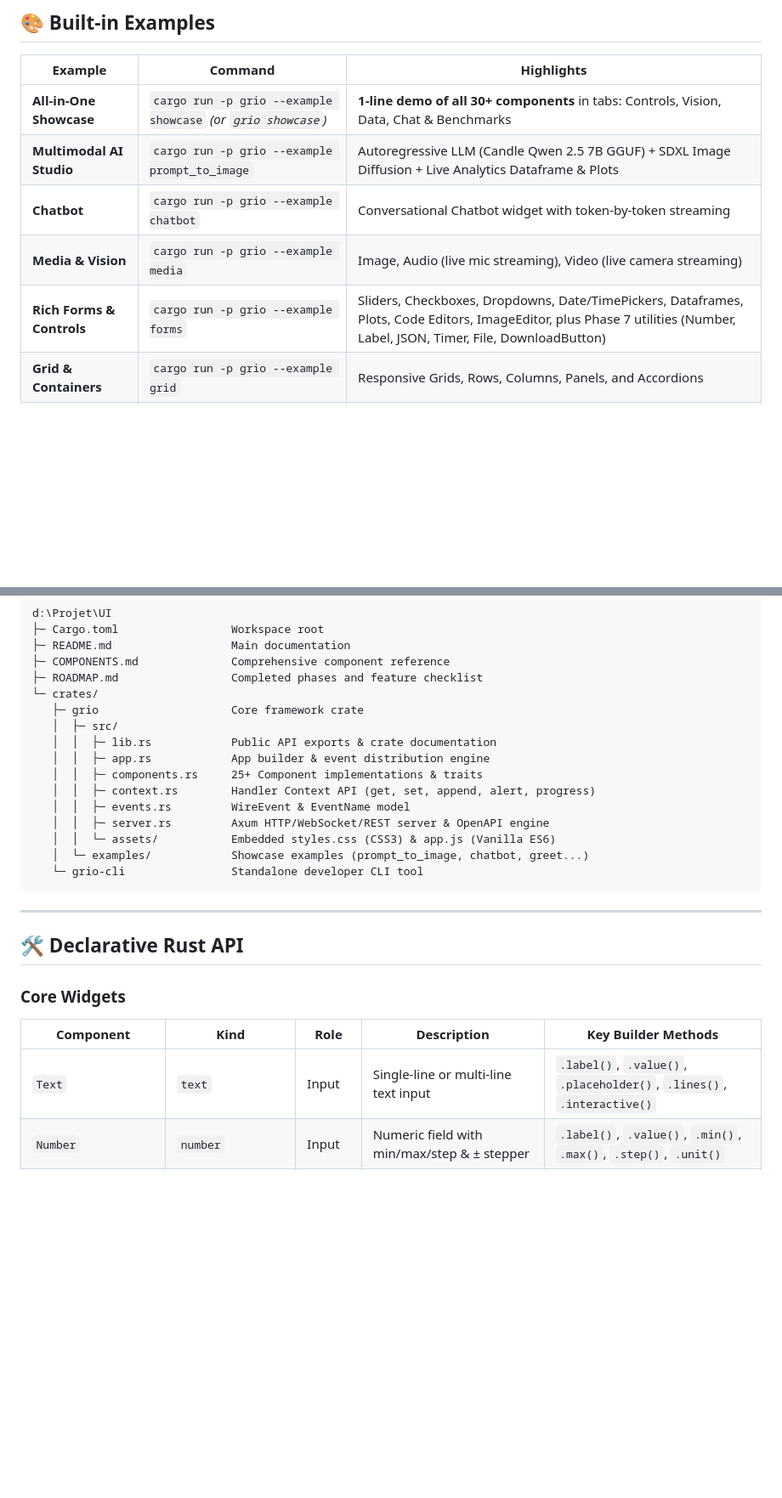
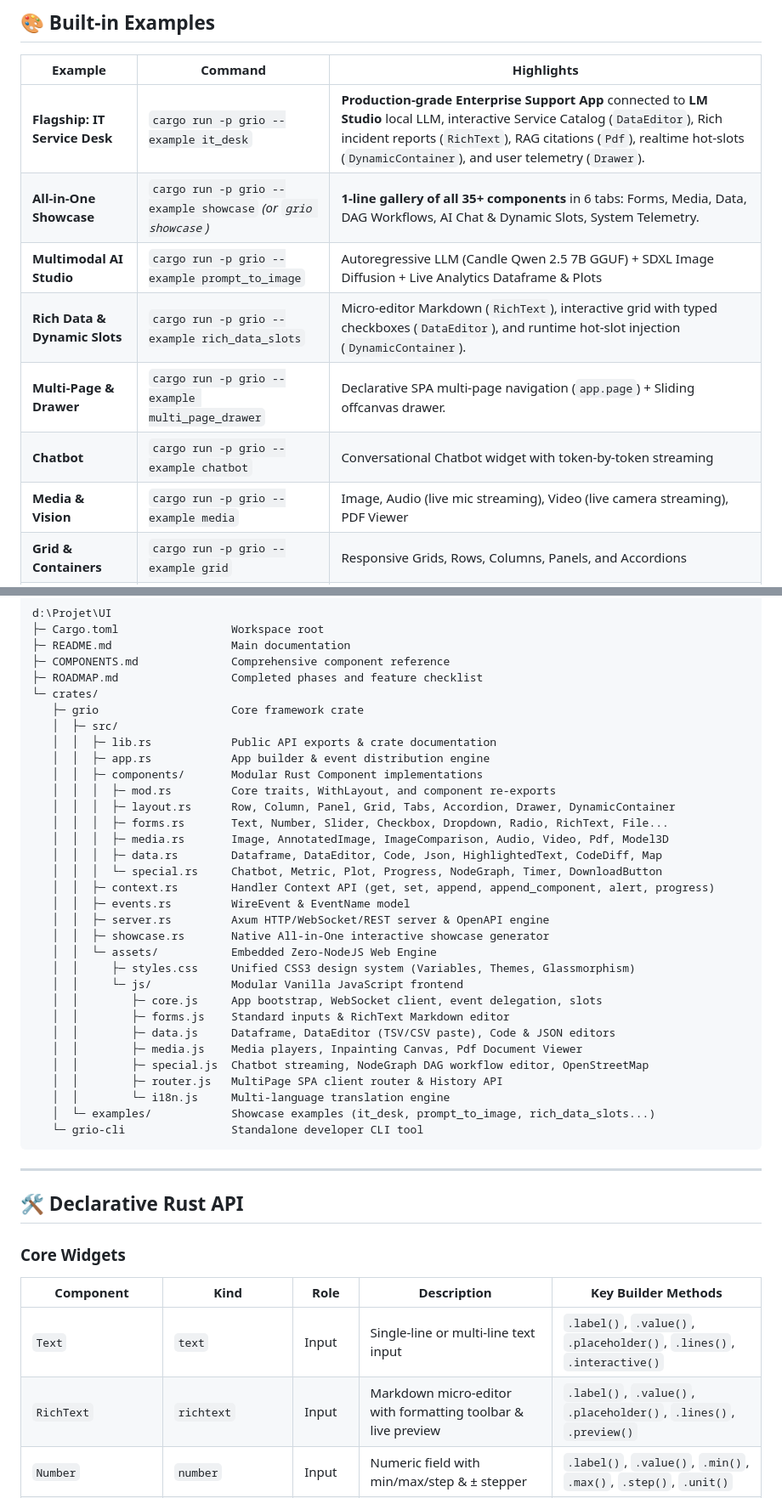
Before and after one commit to lecyberbill/grio, a Markdown page: README.md, 2 parts joined by grey strips. Shown at 85% size. Drawn GitHub-style; blank space fills up the shorter version.

Commit message:
docs: update README.md with modular architecture, Phase 9 components, and IT Desk flagship demo

````diff
--- a/README.md
+++ b/README.md
@@ -91,11 +91,13 @@ cargo run -p grio --example greet
 
 | Example | Command | Highlights |
 |---|---|---|
-| **All-in-One Showcase** | `cargo run -p grio --example showcase` *(or `grio showcase`)* | **1-line demo of all 30+ components** in tabs: Controls, Vision, Data, Chat & Benchmarks |
+| **Flagship: IT Service Desk** | `cargo run -p grio --example it_desk` | **Production-grade Enterprise Support App** connected to **LM Studio** local LLM, interactive Service Catalog (`DataEditor`), Rich incident reports (`RichText`), RAG citations (`Pdf`), realtime hot-slots (`DynamicContainer`), and user telemetry (`Drawer`). |
+| **All-in-One Showcase** | `cargo run -p grio --example showcase` *(or `grio showcase`)* | **1-line gallery of all 35+ components** in 6 tabs: Forms, Media, Data, DAG Workflows, AI Chat & Dynamic Slots, System Telemetry. |
 | **Multimodal AI Studio** | `cargo run -p grio --example prompt_to_image` | Autoregressive LLM (Candle Qwen 2.5 7B GGUF) + SDXL Image Diffusion + Live Analytics Dataframe & Plots |
+| **Rich Data & Dynamic Slots** | `cargo run -p grio --example rich_data_slots` | Micro-editor Markdown (`RichText`), interactive grid with typed checkboxes (`DataEditor`), and runtime hot-slot injection (`DynamicContainer`). |
+| **Multi-Page & Drawer** | `cargo run -p grio --example multi_page_drawer` | Declarative SPA multi-page navigation (`app.page`) + Sliding offcanvas drawer. |
 | **Chatbot** | `cargo run -p grio --example chatbot` | Conversational Chatbot widget with token-by-token streaming |
-| **Media & Vision** | `cargo run -p grio --example media` | Image, Audio (live mic streaming), Video (live camera streaming) |
-| **Rich Forms & Controls** | `cargo run -p grio --example forms` | Sliders, Checkboxes, Dropdowns, Date/TimePickers, Dataframes, Plots, Code Editors, ImageEditor, plus Phase 7 utilities (Number, Label, JSON, Timer, File, DownloadButton) |
+| **Media & Vision** | `cargo run -p grio --example media` | Image, Audio (live mic streaming), Video (live camera streaming), PDF Viewer |
 | **Grid & Containers** | `cargo run -p grio --example grid` | Responsive Grids, Rows, Columns, Panels, and Accordions |
 | **Theming & Tabs** | `cargo run -p grio --example theme_and_tabs` | Multi-tab workflows, light/dark themes, brand accent customization |
 
@@ -114,12 +116,28 @@ d:\Projet\UI
    │  ├─ src/
    │  │  ├─ lib.rs            Public API exports & crate documentation
    │  │  ├─ app.rs            App builder & event distribution engine
-   │  │  ├─ components.rs     25+ Component implementations & traits
-   │  │  ├─ context.rs        Handler Context API (get, set, append, alert, progress)
+   │  │  ├─ components/       Modular Rust Component implementations
+   │  │  │  ├─ mod.rs         Core traits, WithLayout, and component re-exports
+   │  │  │  ├─ layout.rs      Row, Column, Panel, Grid, Tabs, Accordion, Drawer, DynamicContainer
+   │  │  │  ├─ forms.rs       Text, Number, Slider, Checkbox, Dropdown, Radio, RichText, File...
+   │  │  │  ├─ media.rs       Image, AnnotatedImage, ImageComparison, Audio, Video, Pdf, Model3D
+   │  │  │  ├─ data.rs        Dataframe, DataEditor, Code, Json, HighlightedText, CodeDiff, Map
+   │  │  │  └─ special.rs     Chatbot, Metric, Plot, Progress, NodeGraph, Timer, DownloadButton
+   │  │  ├─ context.rs        Handler Context API (get, set, append, append_component, alert, progress)
    │  │  ├─ events.rs         WireEvent & EventName model
    │  │  ├─ server.rs         Axum HTTP/WebSocket/REST server & OpenAPI engine
-   │  │  └─ assets/           Embedded styles.css (CSS3) & app.js (Vanilla ES6)
-   │  └─ examples/            Showcase examples (prompt_to_image, chatbot, greet...)
+   │  │  ├─ showcase.rs       Native All-in-One interactive showcase generator
+   │  │  └─ assets/           Embedded Zero-NodeJS Web Engine
+   │  │     ├─ styles.css     Unified CSS3 design system (Variables, Themes, Glassmorphism)
+   │  │     └─ js/            Modular Vanilla JavaScript frontend
+   │  │        ├─ core.js     App bootstrap, WebSocket client, event delegation, slots
+   │  │        ├─ forms.js    Standard inputs & RichText Markdown editor
+   │  │        ├─ data.js     Dataframe, DataEditor (TSV/CSV paste), Code & JSON editors
+   │  │        ├─ media.js    Media players, Inpainting Canvas, Pdf Document Viewer
+   │  │        ├─ special.js  Chatbot streaming, NodeGraph DAG workflow editor, OpenStreetMap
+   │  │        ├─ router.js   MultiPage SPA client router & History API
+   │  │        └─ i18n.js     Multi-language translation engine
+   │  └─ examples/            Showcase examples (it_desk, prompt_to_image, rich_data_slots...)
    └─ grio-cli                Standalone developer CLI tool
 ```
 
@@ -132,6 +150,7 @@ d:\Projet\UI
 | Component | Kind | Role | Description | Key Builder Methods |
 |---|---|---|---|---|
 | `Text` | `text` | Input | Single-line or multi-line text input | `.label()`, `.value()`, `.placeholder()`, `.lines()`, `.interactive()` |
+| `RichText` | `richtext` | Input | Markdown micro-editor with formatting toolbar & live preview | `.label()`, `.value()`, `.placeholder()`, `.lines()`, `.preview()` |
 | `Number` | `number` | Input | Numeric field with min/max/step & ± stepper | `.label()`, `.value()`, `.min()`, `.max()`, `.step()`, `.unit()` |
 | `Slider` | `slider` | Input | Numeric range slider | `.label()`, `.min()`, `.max()`, `.step()`, `.value()`, `.unit()` |
 | `SliderRange` | `sliderrange` | Input | Dual-thumb bounded range selector `[min, max]` | `.label()`, `.min()`, `.max()`, `.step()`, `.value(low, high)` |
````
Also changed, not shown: other parts of README.md (+16 -1 lines).
